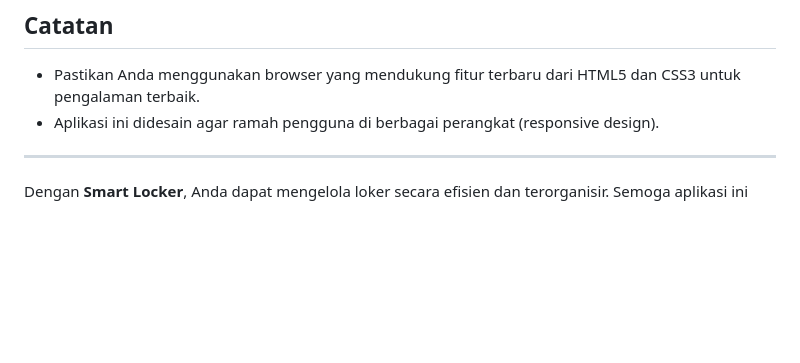
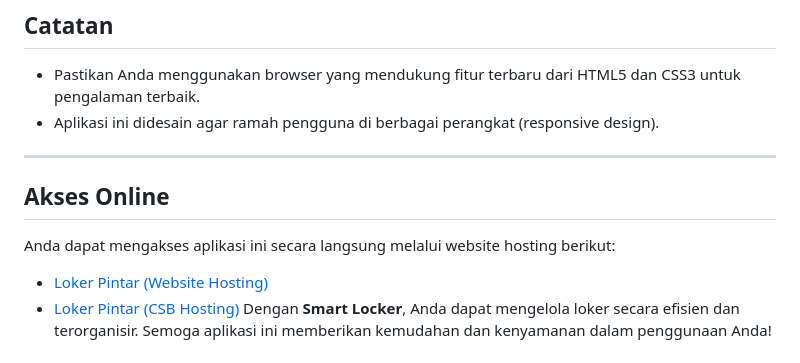
Before and after one commit to NatashaMelinda/SmartLocker_ElektroPolnep, a Markdown page: README.md, the part around the change. Rendered like a GitHub page; blank space fills up the shorter version.

```diff
--- a/README.md
+++ b/README.md
@@ -60,5 +60,10 @@ Aplikasi ini dibangun dengan menggunakan teknologi web yang modern dan mudah dia
 - Aplikasi ini didesain agar ramah pengguna di berbagai perangkat (responsive design).
 
 ---
+## **Akses Online**
 
+Anda dapat mengakses aplikasi ini secara langsung melalui website hosting berikut:
+
+- [Loker Pintar (Website Hosting)](https://lokerpintarpolnep.com/)
+- [Loker Pintar (CSB Hosting)](https://xdms7z.csb.app/login_admin.html)
 Dengan **Smart Locker**, Anda dapat mengelola loker secara efisien dan terorganisir. Semoga aplikasi ini memberikan kemudahan dan kenyamanan dalam penggunaan Anda!
```
